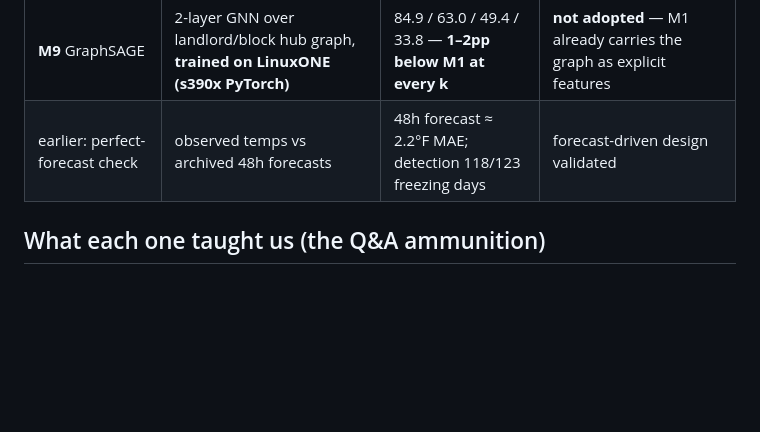
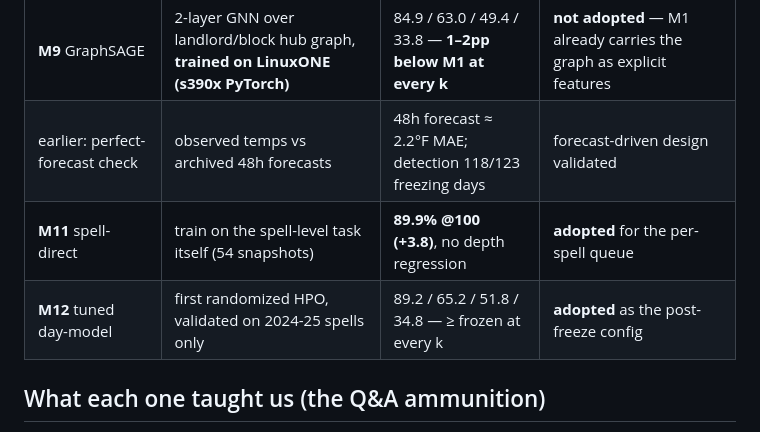
Before and after one commit to Tanneywanney25/ibm_submission, a Markdown page: docs/experiments-report.md, the part around the change. GitHub-like rendering; blank space fills up the shorter version.

```diff
--- a/docs/experiments-report.md
+++ b/docs/experiments-report.md
@@ -16,6 +16,8 @@ precision@100/500/1000/2500.
 | **M8** enforcement ranker | same recipe, target = verified violation ≤7d | **30.2% @100 vs 16.5%** best baseline (2×); 48% confirmed ≤30d | **kept as a second product** — the enforcement queue beside the tenant queue |
 | **M9** GraphSAGE | 2-layer GNN over landlord/block hub graph, **trained on LinuxONE (s390x PyTorch)** | 84.9 / 63.0 / 49.4 / 33.8 — **1–2pp below M1 at every k** | **not adopted** — M1 already carries the graph as explicit features |
 | earlier: perfect-forecast check | observed temps vs archived 48h forecasts | 48h forecast ≈ 2.2°F MAE; detection 118/123 freezing days | forecast-driven design validated |
+| **M11** spell-direct | train on the spell-level task itself (54 snapshots) | **89.9% @100 (+3.8)**, no depth regression | **adopted** for the per-spell queue |
+| **M12** tuned day-model | first randomized HPO, validated on 2024-25 spells only | 89.2 / 65.2 / 51.8 / 34.8 — ≥ frozen at every k | **adopted** as the post-freeze config |
 
 ## What each one taught us (the Q&A ammunition)
 
```
Also changed, not shown: docs/model-catalog.md (+26 -0 lines).
